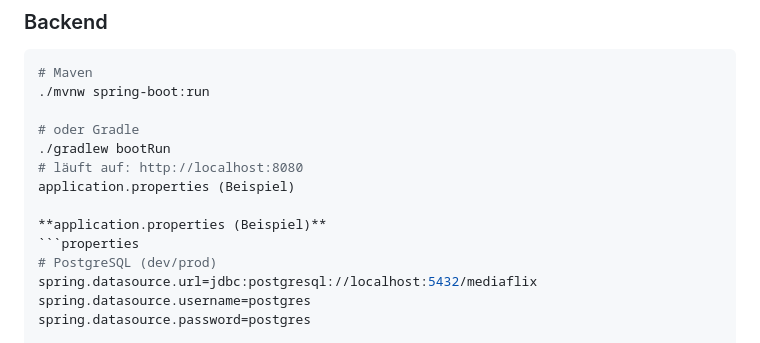
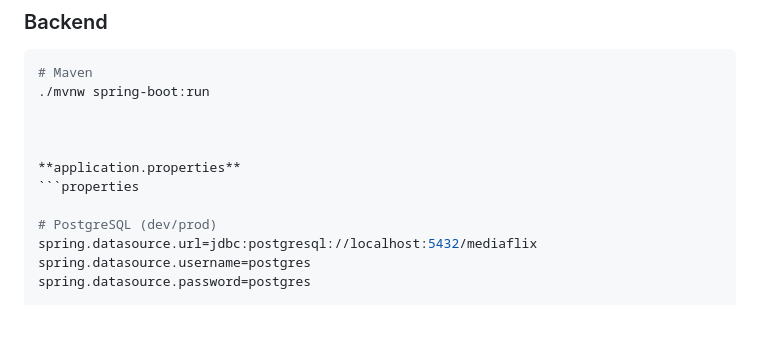
Before and after one commit to RuanaRamos/mediaflix, a Markdown page: README.md, the part around the change. GitHub-like rendering; blank space fills up the shorter version.

Commit message:
Update README.md
Signed-off-by: RuanaRamos <ruanarbarbosa2@icloud.com>

````diff
--- a/README.md
+++ b/README.md
@@ -36,13 +36,11 @@
 # Maven
 ./mvnw spring-boot:run
 
-# oder Gradle
-./gradlew bootRun
-# läuft auf: http://localhost:8080
-application.properties (Beispiel)
 
-**application.properties (Beispiel)**
+
+**application.properties**
 ```properties
+
 # PostgreSQL (dev/prod)
 spring.datasource.url=jdbc:postgresql://localhost:5432/mediaflix
 spring.datasource.username=postgres
````
